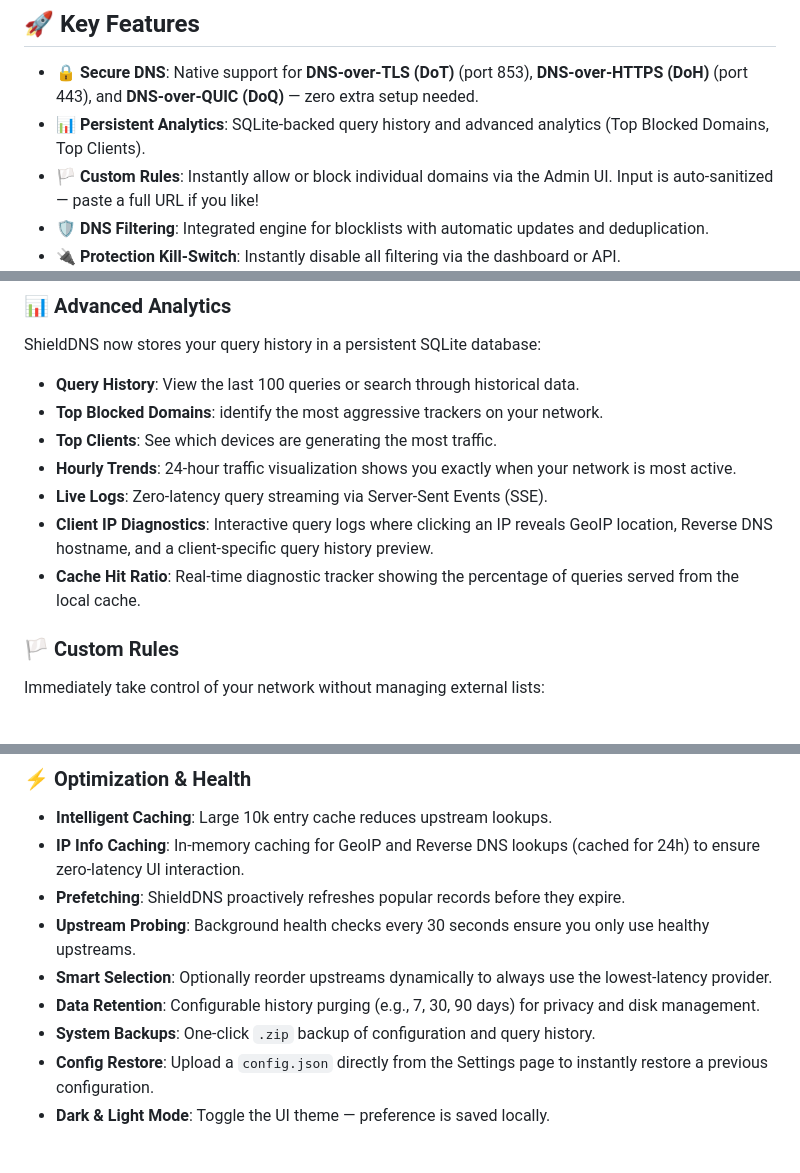
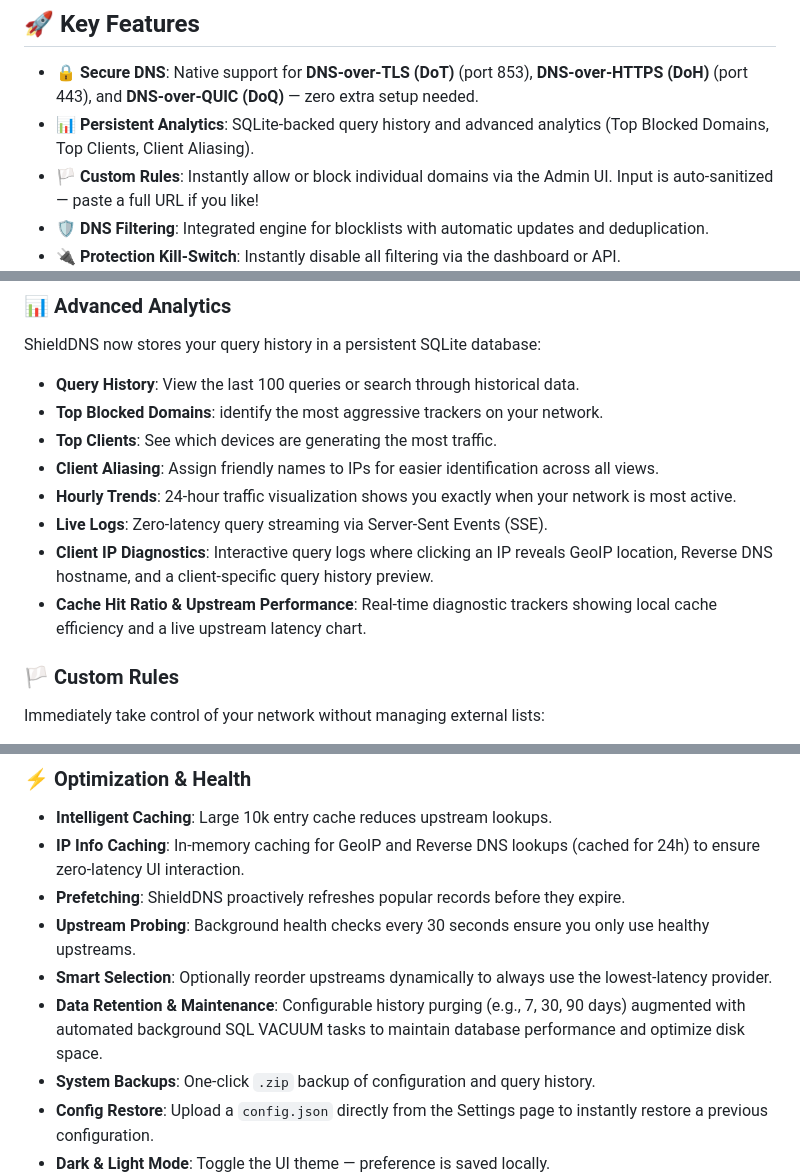
Before and after one commit to FaserF/ShieldDNS, a Markdown page: README.md, 3 parts joined by grey strips. GitHub-like rendering; blank space fills up the shorter version.

Commit message:
docs: Update README with new features

```diff
--- a/README.md
+++ b/README.md
@@ -9,7 +9,7 @@ It features a premium **Admin Dashboard** with persistent SQLite-backed analytic
 ## 🚀 Key Features
 
 - 🔒 **Secure DNS**: Native support for **DNS-over-TLS (DoT)** (port 853), **DNS-over-HTTPS (DoH)** (port 443), and **DNS-over-QUIC (DoQ)** — zero extra setup needed.
-- 📊 **Persistent Analytics**: SQLite-backed query history and advanced analytics (Top Blocked Domains, Top Clients).
+- 📊 **Persistent Analytics**: SQLite-backed query history and advanced analytics (Top Blocked Domains, Top Clients, Client Aliasing).
 - 🏳️ **Custom Rules**: Instantly allow or block individual domains via the Admin UI. Input is auto-sanitized — paste a full URL if you like!
 - 🛡️ **DNS Filtering**: Integrated engine for blocklists with automatic updates and deduplication.
 - 🔌 **Protection Kill-Switch**: Instantly disable all filtering via the dashboard or API.
@@ -169,10 +169,11 @@ ShieldDNS now stores your query history in a persistent SQLite database:
 - **Query History**: View the last 100 queries or search through historical data.
 - **Top Blocked Domains**: identify the most aggressive trackers on your network.
 - **Top Clients**: See which devices are generating the most traffic.
+- **Client Aliasing**: Assign friendly names to IPs for easier identification across all views.
 - **Hourly Trends**: 24-hour traffic visualization shows you exactly when your network is most active.
 - **Live Logs**: Zero-latency query streaming via Server-Sent Events (SSE).
 - **Client IP Diagnostics**: Interactive query logs where clicking an IP reveals GeoIP location, Reverse DNS hostname, and a client-specific query history preview.
-- **Cache Hit Ratio**: Real-time diagnostic tracker showing the percentage of queries served from the local cache.
+- **Cache Hit Ratio & Upstream Performance**: Real-time diagnostic trackers showing local cache efficiency and a live upstream latency chart.
 
 ### 🏳️ Custom Rules
 Immediately take control of your network without managing external lists:
@@ -186,7 +187,7 @@ Immediately take control of your network without managing external lists:
 - **Prefetching**: ShieldDNS proactively refreshes popular records before they expire.
 - **Upstream Probing**: Background health checks every 30 seconds ensure you only use healthy upstreams.
 - **Smart Selection**: Optionally reorder upstreams dynamically to always use the lowest-latency provider.
-- **Data Retention**: Configurable history purging (e.g., 7, 30, 90 days) for privacy and disk management.
+- **Data Retention & Maintenance**: Configurable history purging (e.g., 7, 30, 90 days) augmented with automated background SQL VACUUM tasks to maintain database performance and optimize disk space.
 - **System Backups**: One-click `.zip` backup of configuration and query history.
 - **Config Restore**: Upload a `config.json` directly from the Settings page to instantly restore a previous configuration.
 - **Dark & Light Mode**: Toggle the UI theme — preference is saved locally.
```
Also changed, not shown: other parts of README.md (+1 -1 lines).
